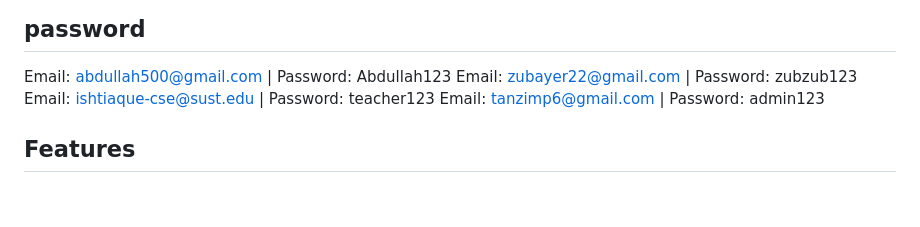
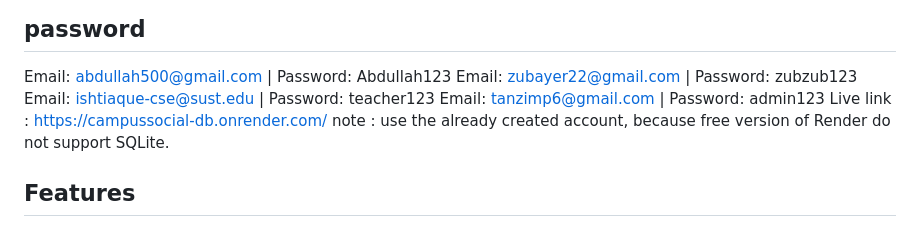
Before and after one commit to LegendaryBeast/CampusSocial-DB, a Markdown page: README.md, the part around the change. Drawn GitHub-style; blank space fills up the shorter version.

Commit message:
readme updated and live link added.

```diff
--- a/README.md
+++ b/README.md
@@ -8,6 +8,8 @@ Email: abdullah500@gmail.com | Password: Abdullah123
 Email: zubayer22@gmail.com | Password: zubzub123
 Email: ishtiaque-cse@sust.edu | Password: teacher123
 Email: tanzimp6@gmail.com | Password: admin123
+Live link : https://campussocial-db.onrender.com/
+note : use the already created account, because free version of Render do not support SQLite.
 
 ## Features
 
```
